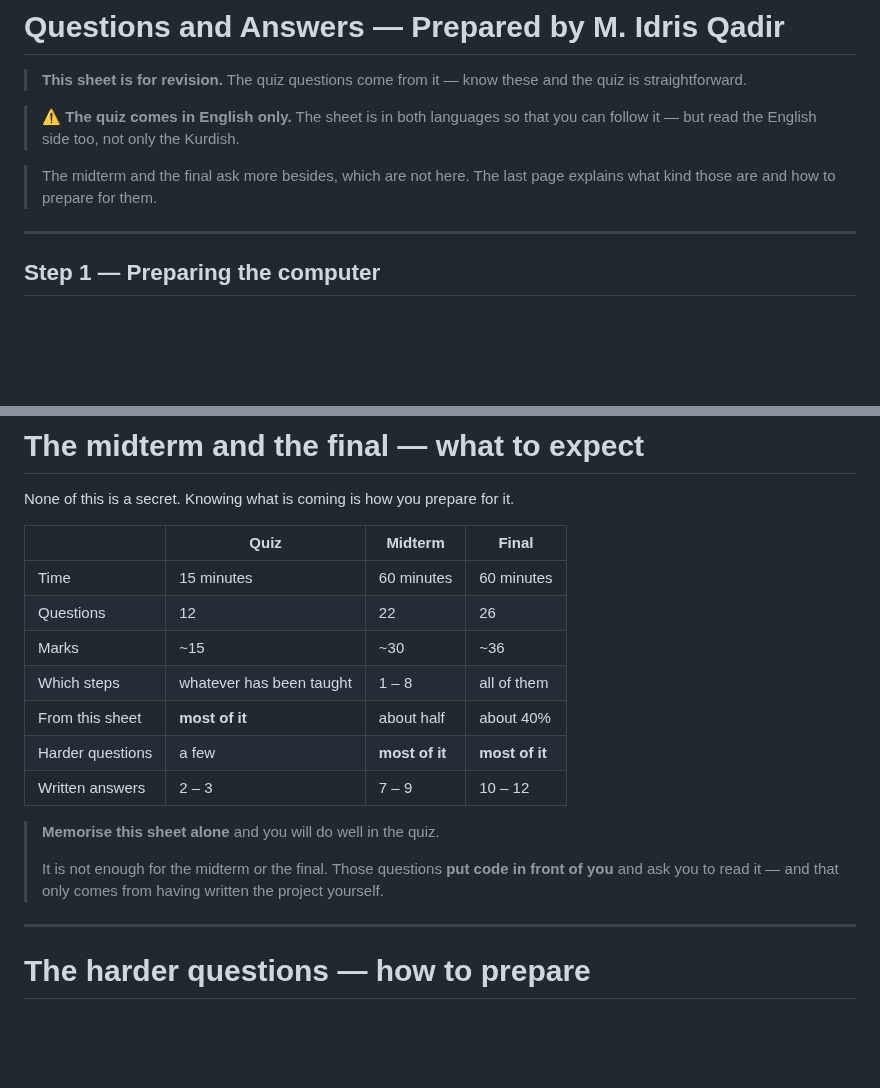
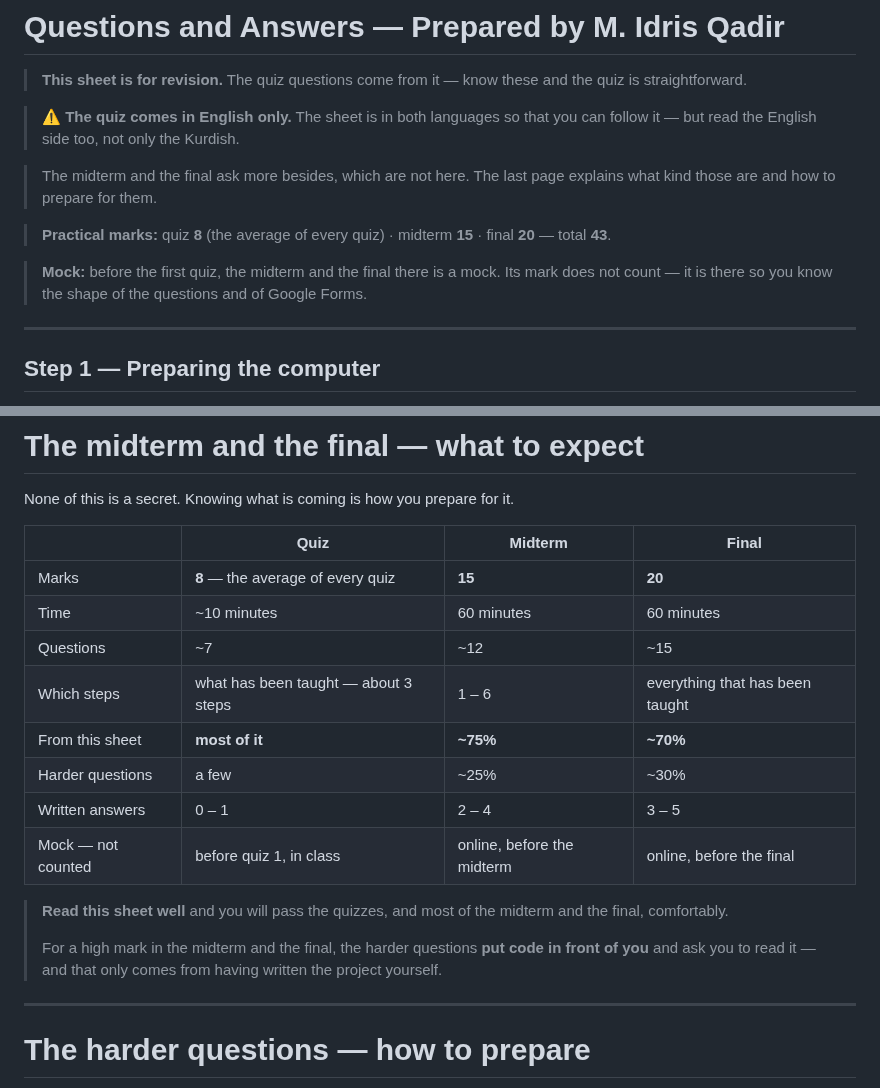
Before and after one commit to idriskhwanagit/MIS_Student_Guidance_Web_Development, a Markdown page: study.en.md, 2 parts joined by grey strips. GitHub-like rendering; blank space fills up the shorter version.

Commit message:
The revision sheet states the marks and the mocks
Co-Authored-By: Claude Opus 5 <noreply@anthropic.com>

```diff
--- a/study.en.md
+++ b/study.en.md
@@ -9,6 +9,10 @@
 
 > The midterm and the final ask more besides, which are not here. The last
 > page explains what kind those are and how to prepare for them.
+
+> **Practical marks:** quiz **8** (the average of every quiz) · midterm **15** · final **20** — total **43**.
+
+> **Mock:** before the first quiz, the midterm and the final there is a mock. Its mark does not count — it is there so you know the shape of the questions and of Google Forms.
 
 ---
 
@@ -624,18 +628,20 @@ None of this is a secret. Knowing what is coming is how you prepare for it.
 
 |  | Quiz | Midterm | Final |
 |---|---|---|---|
-| Time | 15 minutes | 60 minutes | 60 minutes |
-| Questions | 12 | 22 | 26 |
-| Marks | ~15 | ~30 | ~36 |
-| Which steps | whatever has been taught | 1 – 8 | all of them |
-| From this sheet | **most of it** | about half | about 40% |
-| Harder questions | a few | **most of it** | **most of it** |
-| Written answers | 2 – 3 | 7 – 9 | 10 – 12 |
+| Marks | **8** — the average of every quiz | **15** | **20** |
+| Time | ~10 minutes | 60 minutes | 60 minutes |
+| Questions | ~7 | ~12 | ~15 |
+| Which steps | what has been taught — about 3 steps | 1 – 6 | everything that has been taught |
+| From this sheet | **most of it** | **~75%** | **~70%** |
+| Harder questions | a few | ~25% | ~30% |
+| Written answers | 0 – 1 | 2 – 4 | 3 – 5 |
+| Mock — not counted | before quiz 1, in class | online, before the midterm | online, before the final |
 
-> **Memorise this sheet alone** and you will do well in the quiz.
+> **Read this sheet well** and you will pass the quizzes, and most of the
+> midterm and the final, comfortably.
 >
-> It is not enough for the midterm or the final. Those questions **put code
-> in front of you** and ask you to read it — and that only comes from
+> For a high mark in the midterm and the final, the harder questions **put
+> code in front of you** and ask you to read it — and that only comes from
 > having written the project yourself.
 
 ---
```
Also changed, not shown: study.ku.md (+15 -9 lines).
